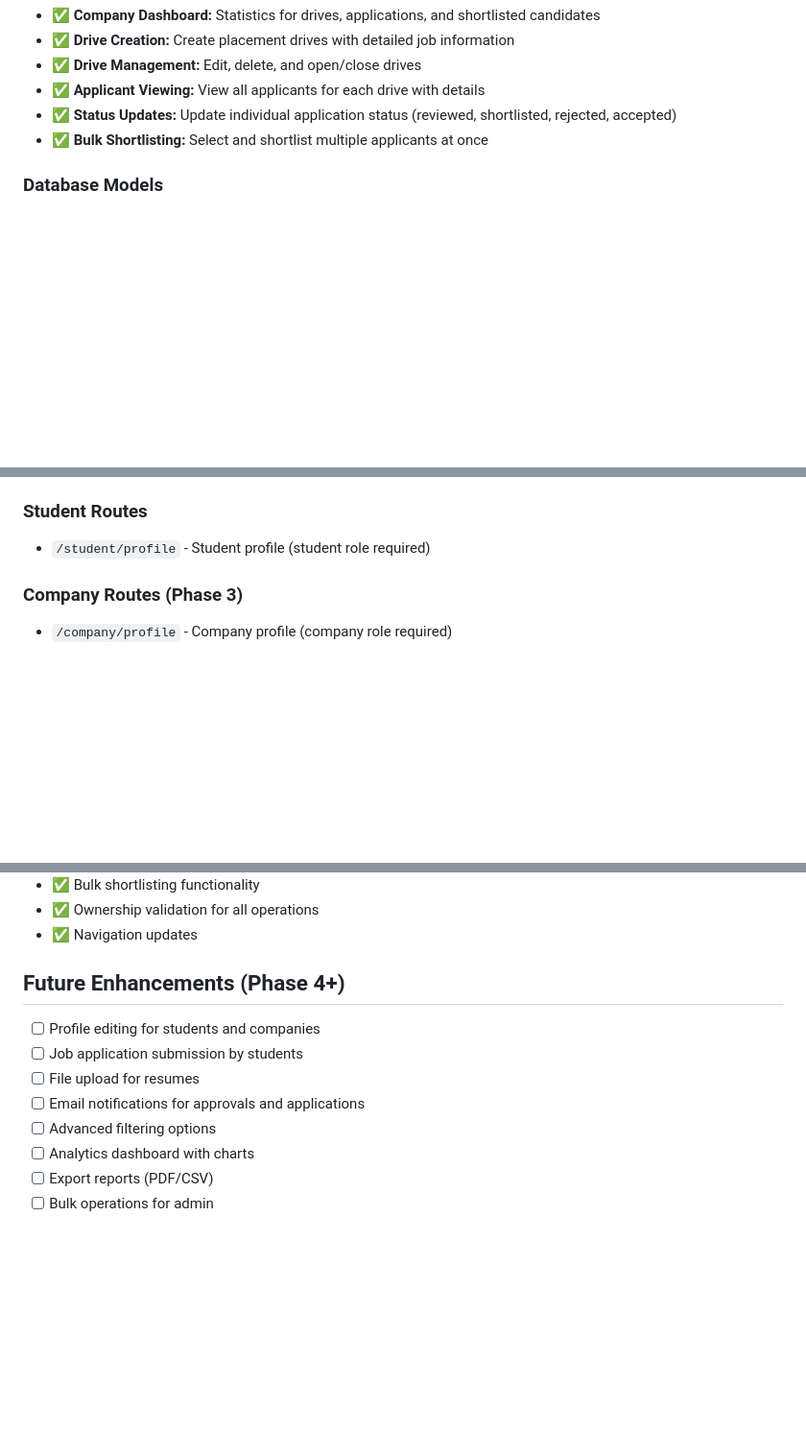
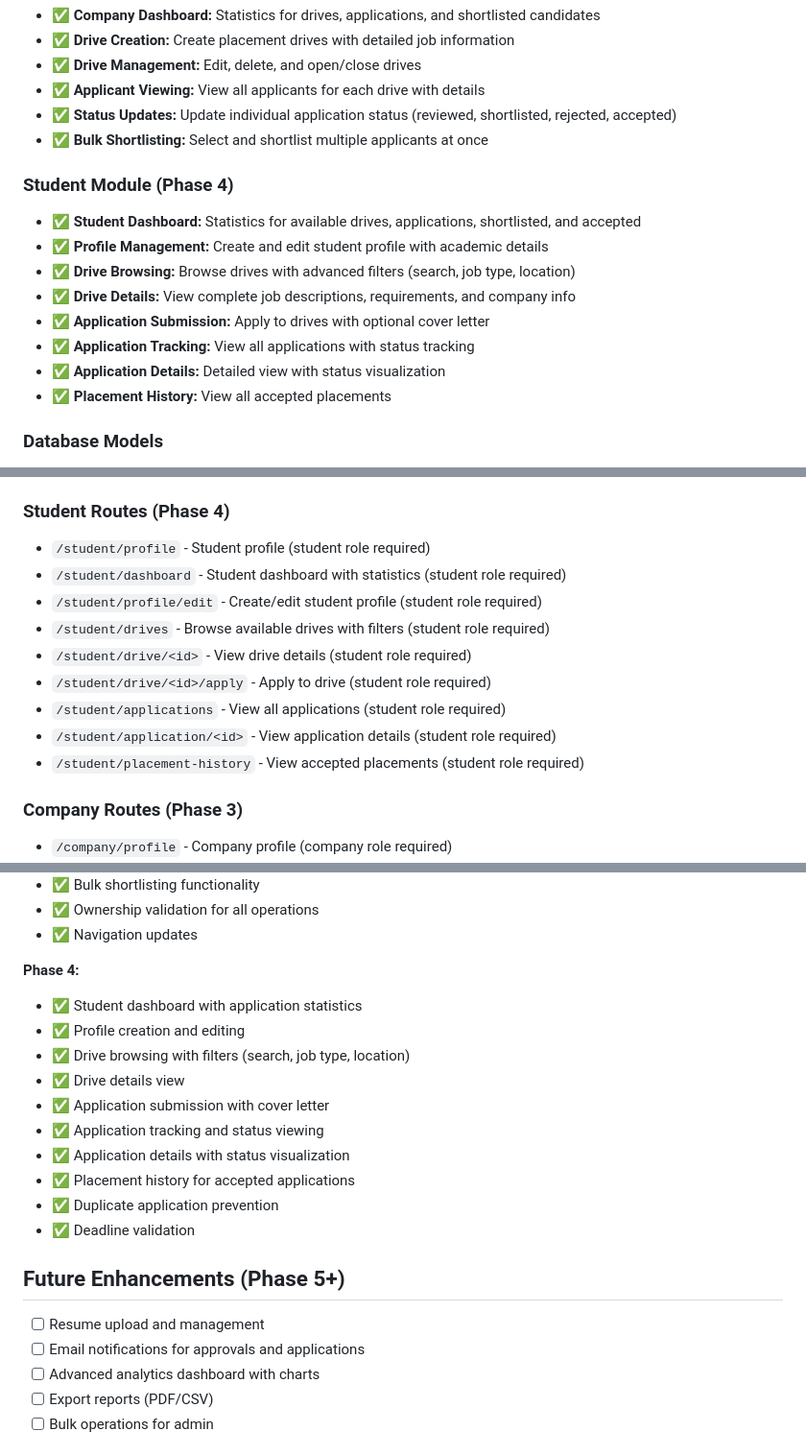
Before and after one commit to DevK-26/Placement-Portal-Application2, a Markdown page: README.md, 3 parts joined by grey strips. Shown at 96% size. Drawn GitHub-style; blank space fills up the shorter version.

Commit message:
Update README with Phase 4 Student Module documentation
Co-authored-by: DevK-26 <189853051+DevK-26@users.noreply.github.com>

```diff
--- a/README.md
+++ b/README.md
@@ -40,6 +44,16 @@ This phase implements the complete company dashboard with drive management, appl
 - ✅ **Status Updates:** Update individual application status (reviewed, shortlisted, rejected, accepted)
 - ✅ **Bulk Shortlisting:** Select and shortlist multiple applicants at once
 
+### Student Module (Phase 4)
+- ✅ **Student Dashboard:** Statistics for available drives, applications, shortlisted, and accepted
+- ✅ **Profile Management:** Create and edit student profile with academic details
+- ✅ **Drive Browsing:** Browse drives with advanced filters (search, job type, location)
+- ✅ **Drive Details:** View complete job descriptions, requirements, and company info
+- ✅ **Application Submission:** Apply to drives with optional cover letter
+- ✅ **Application Tracking:** View all applications with status tracking
+- ✅ **Application Details:** Detailed view with status visualization
+- ✅ **Placement History:** View all accepted placements
+
 ### Database Models
 - ✅ User model with authentication, approval, and active status
 - ✅ Student profile management
@@ -230,8 +245,16 @@ Placement-Portal-Application2/
 - `/admin/applications` - View all applications (admin role required)
 - `/admin/user/toggle/<id>` - Activate/blacklist user (admin role required)
 
-### Student Routes
+### Student Routes (Phase 4)
 - `/student/profile` - Student profile (student role required)
+- `/student/dashboard` - Student dashboard with statistics (student role required)
+- `/student/profile/edit` - Create/edit student profile (student role required)
+- `/student/drives` - Browse available drives with filters (student role required)
+- `/student/drive/<id>` - View drive details (student role required)
+- `/student/drive/<id>/apply` - Apply to drive (student role required)
+- `/student/applications` - View all applications (student role required)
+- `/student/application/<id>` - View application details (student role required)
+- `/student/placement-history` - View accepted placements (student role required)
 
 ### Company Routes (Phase 3)
 - `/company/profile` - Company profile (company role required)
@@ -294,14 +317,23 @@ The application has been tested with:
 - ✅ Ownership validation for all operations
 - ✅ Navigation updates
 
-## Future Enhancements (Phase 4+)
+**Phase 4:**
+- ✅ Student dashboard with application statistics
+- ✅ Profile creation and editing
+- ✅ Drive browsing with filters (search, job type, location)
+- ✅ Drive details view
+- ✅ Application submission with cover letter
+- ✅ Application tracking and status viewing
+- ✅ Application details with status visualization
+- ✅ Placement history for accepted applications
+- ✅ Duplicate application prevention
+- ✅ Deadline validation
 
-- [ ] Profile editing for students and companies
-- [ ] Job application submission by students
-- [ ] File upload for resumes
+## Future Enhancements (Phase 5+)
+
+- [ ] Resume upload and management
 - [ ] Email notifications for approvals and applications
-- [ ] Advanced filtering options
-- [ ] Analytics dashboard with charts
+- [ ] Advanced analytics dashboard with charts
 - [ ] Export reports (PDF/CSV)
 - [ ] Bulk operations for admin
 
```
Also changed, not shown: other parts of README.md (+7 -2 lines).
